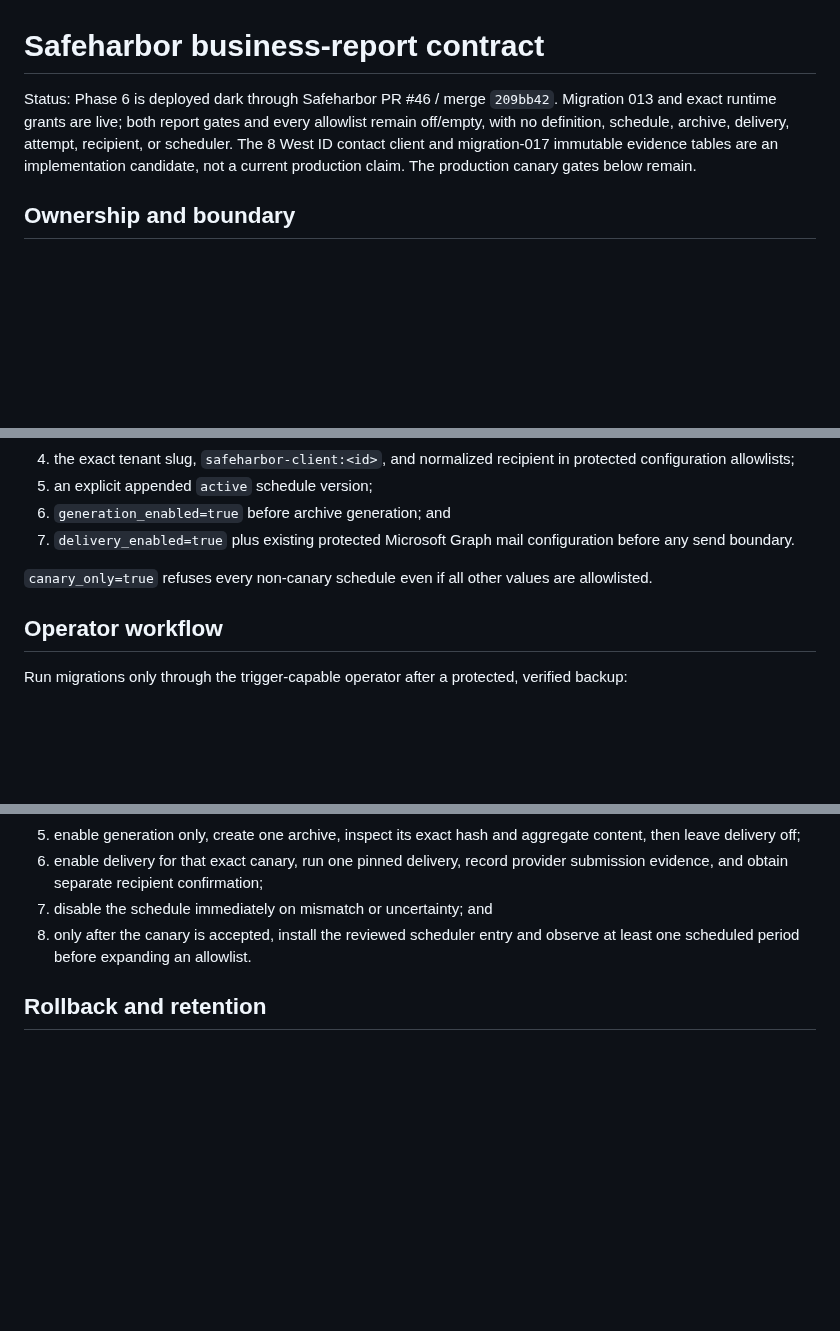
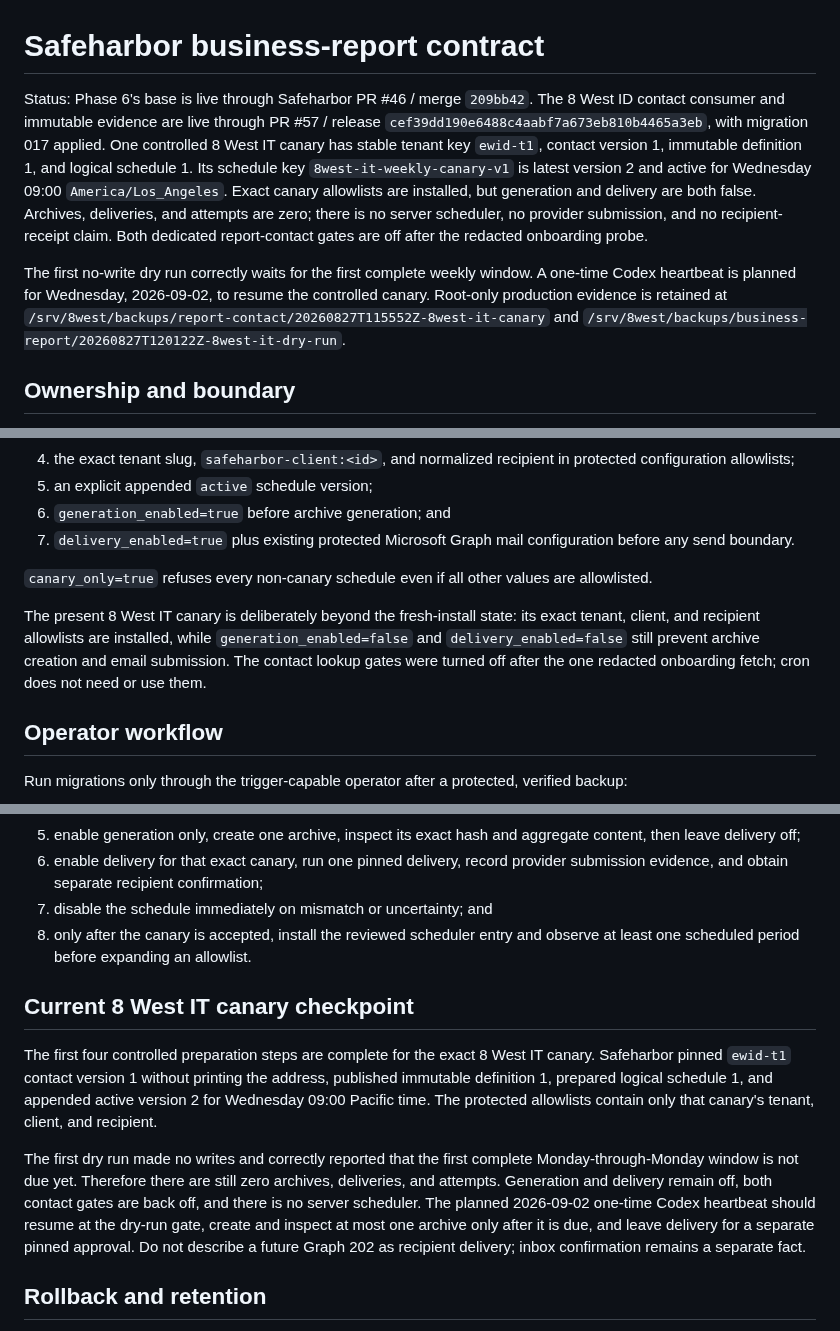
Before and after one commit to Seckcey/8_west_helpdesk, a Markdown page: docs/business-reports-contract.md, 3 parts joined by grey strips. Rendered like a GitHub page; blank space fills up the shorter version.

Commit message:
Document live customer and report canaries

```diff
--- a/docs/business-reports-contract.md
+++ b/docs/business-reports-contract.md
@@ -1,11 +1,22 @@
 # Safeharbor business-report contract
 
-Status: Phase 6 is deployed dark through Safeharbor PR #46 / merge `209bb42`.
-Migration 013 and exact runtime grants are live; both report gates and every
-allowlist remain off/empty, with no definition, schedule, archive, delivery,
-attempt, recipient, or scheduler. The 8 West ID contact client and
-migration-017 immutable evidence tables are an implementation candidate, not a current
-production claim. The production canary gates below remain.
+Status: Phase 6's base is live through Safeharbor PR #46 / merge `209bb42`.
+The 8 West ID contact consumer and immutable evidence are live through PR #57 /
+release `cef39dd190e6488c4aabf7a673eb810b4465a3eb`, with migration 017
+applied. One controlled 8 West IT canary has stable tenant key `ewid-t1`,
+contact version 1, immutable definition 1, and logical schedule 1. Its schedule
+key `8west-it-weekly-canary-v1` is latest version 2 and active for Wednesday
+09:00 `America/Los_Angeles`. Exact canary allowlists are installed, but
+generation and delivery are both false. Archives, deliveries, and attempts are
+zero; there is no server scheduler, no provider submission, and no recipient-
+receipt claim. Both dedicated report-contact gates are off after the redacted
+onboarding probe.
+
+The first no-write dry run correctly waits for the first complete weekly
+window. A one-time Codex heartbeat is planned for Wednesday, 2026-09-02, to
+resume the controlled canary. Root-only production evidence is retained at
+`/srv/8west/backups/report-contact/20260827T115552Z-8west-it-canary` and
+`/srv/8west/backups/business-report/20260827T120122Z-8west-it-dry-run`.
 
 ## Ownership and boundary
 
@@ -147,6 +158,12 @@ Activation requires all of these independently:
 `canary_only=true` refuses every non-canary schedule even if all other values
 are allowlisted.
 
+The present 8 West IT canary is deliberately beyond the fresh-install state:
+its exact tenant, client, and recipient allowlists are installed, while
+`generation_enabled=false` and `delivery_enabled=false` still prevent archive
+creation and email submission. The contact lookup gates were turned off after
+the one redacted onboarding fetch; cron does not need or use them.
+
 ## Operator workflow
 
 Run migrations only through the trigger-capable operator after a protected,
@@ -251,6 +268,23 @@ Controlled rollout order:
 8. only after the canary is accepted, install the reviewed scheduler entry and
    observe at least one scheduled period before expanding an allowlist.
 
+## Current 8 West IT canary checkpoint
+
+The first four controlled preparation steps are complete for the exact 8 West
+IT canary. Safeharbor pinned `ewid-t1` contact version 1 without printing the
+address, published immutable definition 1, prepared logical schedule 1, and
+appended active version 2 for Wednesday 09:00 Pacific time. The protected
+allowlists contain only that canary's tenant, client, and recipient.
+
+The first dry run made no writes and correctly reported that the first complete
+Monday-through-Monday window is not due yet. Therefore there are still zero
+archives, deliveries, and attempts. Generation and delivery remain off, both
+contact gates are back off, and there is no server scheduler. The planned
+2026-09-02 one-time Codex heartbeat should resume at the dry-run gate, create
+and inspect at most one archive only after it is due, and leave delivery for a
+separate pinned approval. Do not describe a future Graph 202 as recipient
+delivery; inbox confirmation remains a separate fact.
+
 ## Rollback and retention
 
 The fastest stop is protected configuration with both gates false, followed by
```
Also changed, not shown: docs/milepost-customer-sync-contract.md (+25 -4 lines), docs/where-things-stand.md (+82 -57 lines).
